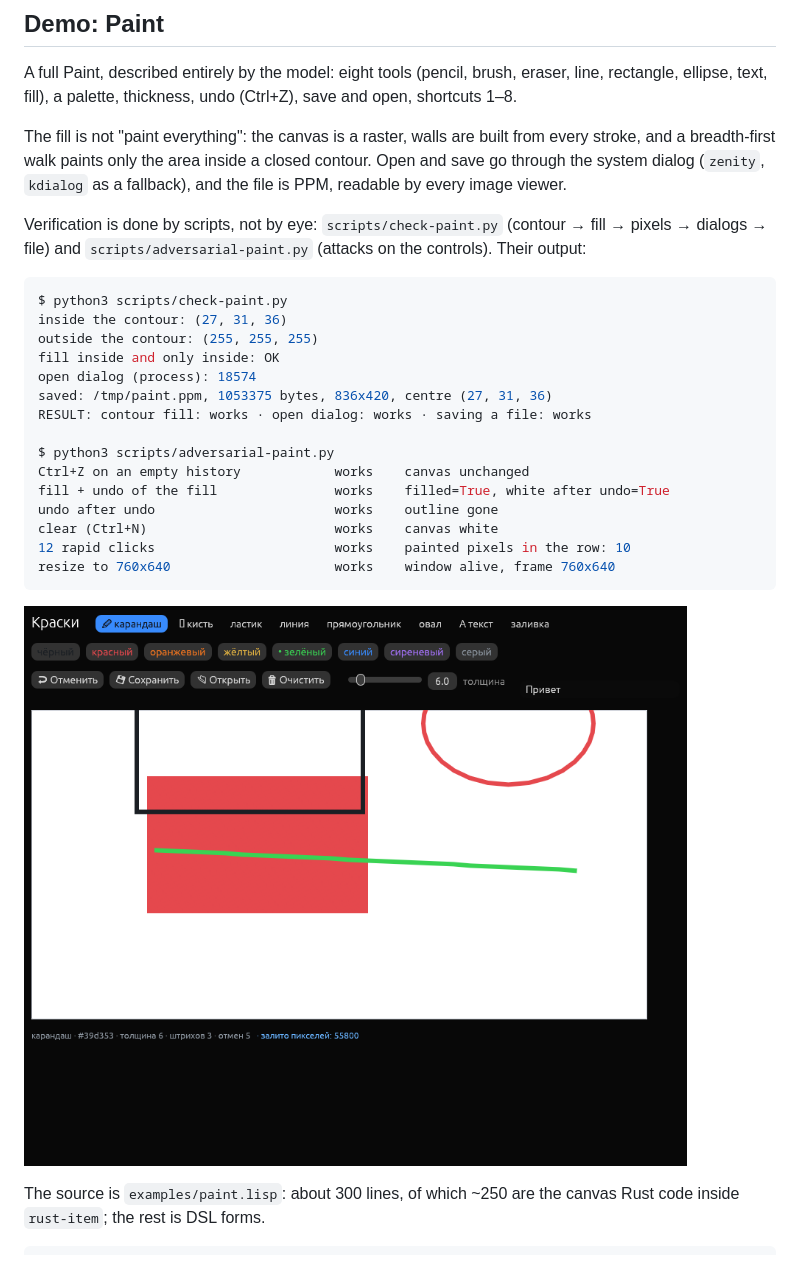
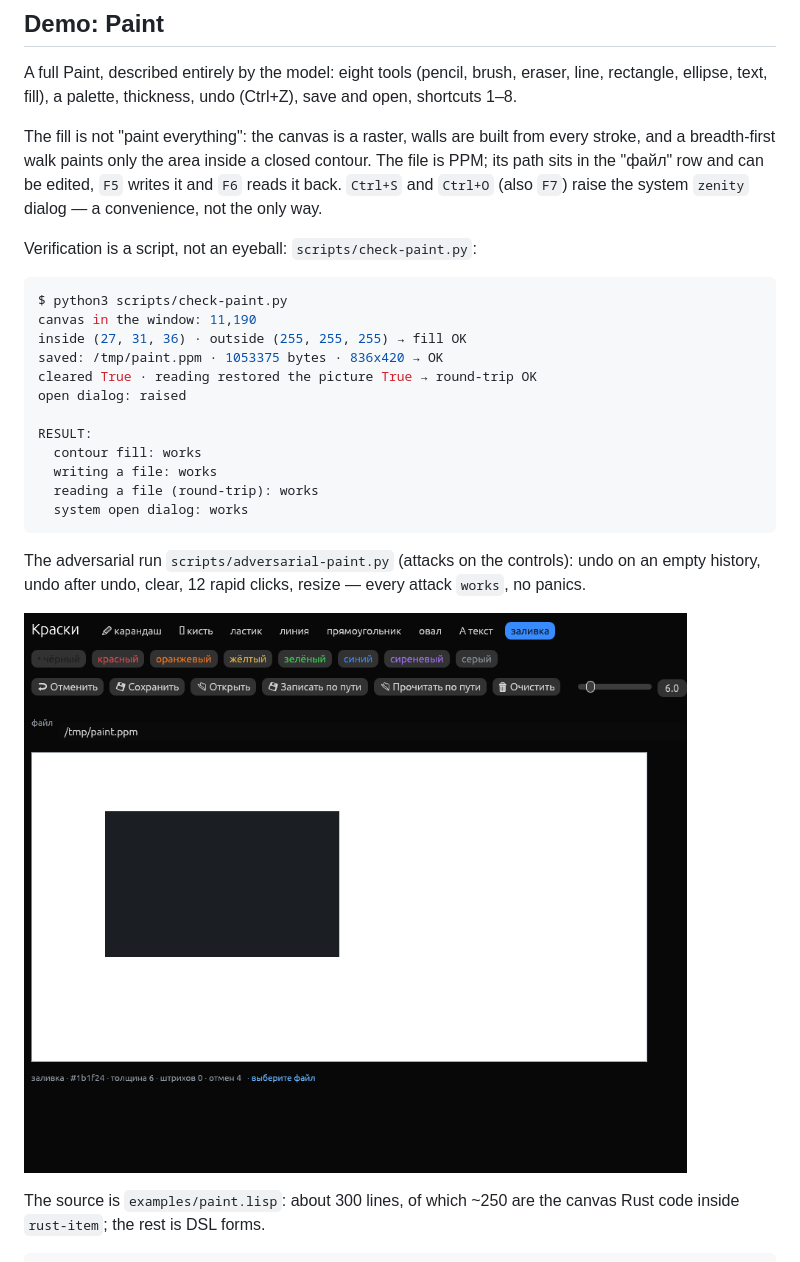
Before and after one commit to kostyk348/lazr, a Markdown page: README.en.md, the part around the change. Rendered like a GitHub page; pictures changed too: docs/paint.png.

````diff
--- a/README.en.md
+++ b/README.en.md
@@ -135,29 +135,29 @@ A full Paint, described entirely by the model: eight tools (pencil, brush, erase
 text, fill), a palette, thickness, undo (Ctrl+Z), save and open, shortcuts 1–8.
 
 The fill is not "paint everything": the canvas is a raster, walls are built from every stroke, and a
-breadth-first walk paints only the area inside a closed contour. Open and save go through the system dialog
-(`zenity`, `kdialog` as a fallback), and the file is PPM, readable by every image viewer.
+breadth-first walk paints only the area inside a closed contour. The file is PPM; its path sits in the "файл"
+row and can be edited, `F5` writes it and `F6` reads it back. `Ctrl+S` and `Ctrl+O` (also `F7`) raise the system
+`zenity` dialog — a convenience, not the only way.
 
-Verification is done by scripts, not by eye: `scripts/check-paint.py` (contour → fill → pixels → dialogs →
-file) and `scripts/adversarial-paint.py` (attacks on the controls). Their output:
+Verification is a script, not an eyeball: `scripts/check-paint.py`:
 
 ```console
 $ python3 scripts/check-paint.py
-inside the contour: (27, 31, 36)
-outside the contour: (255, 255, 255)
-fill inside and only inside: OK
-open dialog (process): 18574
-saved: /tmp/paint.ppm, 1053375 bytes, 836x420, centre (27, 31, 36)
-RESULT: contour fill: works · open dialog: works · saving a file: works
+canvas in the window: 11,190
+inside (27, 31, 36) · outside (255, 255, 255) → fill OK
+saved: /tmp/paint.ppm · 1053375 bytes · 836x420 → OK
+cleared True · reading restored the picture True → round-trip OK
+open dialog: raised
 
-$ python3 scripts/adversarial-paint.py
-Ctrl+Z on an empty history            works    canvas unchanged
-fill + undo of the fill               works    filled=True, white after undo=True
-undo after undo                       works    outline gone
-clear (Ctrl+N)                        works    canvas white
-12 rapid clicks                       works    painted pixels in the row: 10
-resize to 760x640                     works    window alive, frame 760x640
+RESULT:
+  contour fill: works
+  writing a file: works
+  reading a file (round-trip): works
+  system open dialog: works
 ```
+
+The adversarial run `scripts/adversarial-paint.py` (attacks on the controls): undo on an empty history, undo
+after undo, clear, 12 rapid clicks, resize — every attack `works`, no panics.
 
 ![Paint](docs/paint.png)
 
````
Also changed, not shown: README.md (+17 -17 lines), skills/lazr/SKILL.md (+5 -0 lines), 3 other files.
